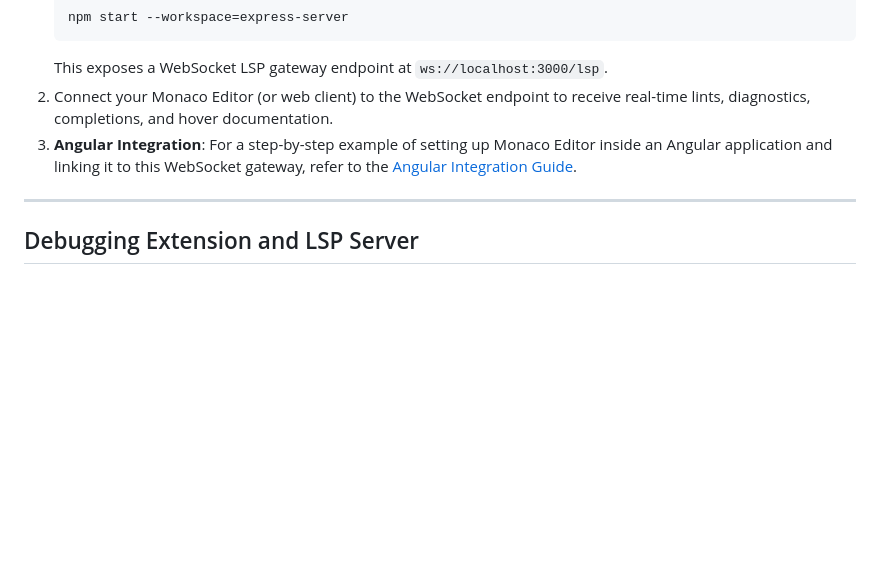
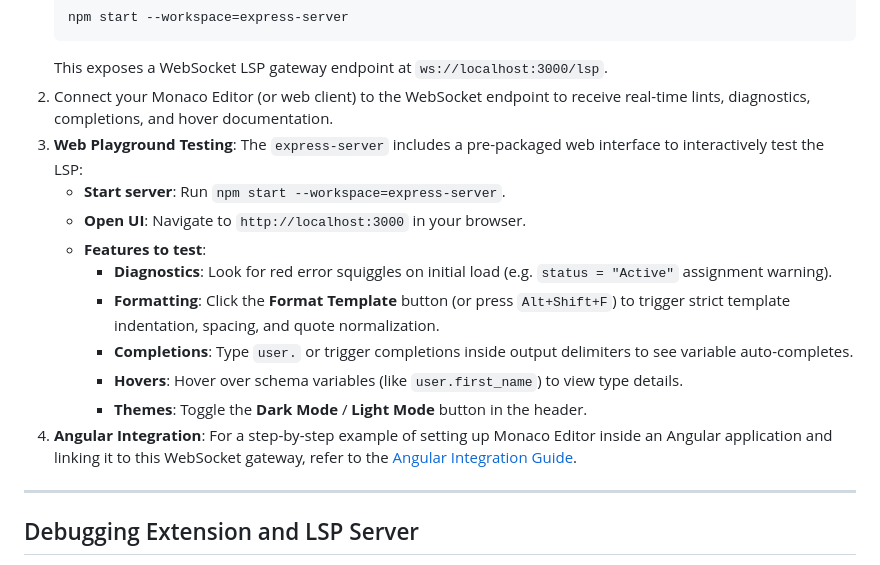
Before and after one commit to sonuKumar03/liquid-lsp, a Markdown page: README.md, the part around the change. Rendered like a GitHub page; blank space fills up the shorter version.

Commit message:
docs: document how to test and run monaco playground

````diff
--- a/README.md
+++ b/README.md
@@ -109,7 +109,16 @@ For browser-based editors (like Monaco Editor) that cannot launch local child pr
    ```
    This exposes a WebSocket LSP gateway endpoint at `ws://localhost:3000/lsp`.
 2. Connect your Monaco Editor (or web client) to the WebSocket endpoint to receive real-time lints, diagnostics, completions, and hover documentation.
-3. **Angular Integration**: For a step-by-step example of setting up Monaco Editor inside an Angular application and linking it to this WebSocket gateway, refer to the [Angular Integration Guide](./angular_integration.md).
+3. **Web Playground Testing**: The `express-server` includes a pre-packaged web interface to interactively test the LSP:
+   * **Start server**: Run `npm start --workspace=express-server`.
+   * **Open UI**: Navigate to `http://localhost:3000` in your browser.
+   * **Features to test**:
+     * **Diagnostics**: Look for red error squiggles on initial load (e.g. `status = "Active"` assignment warning).
+     * **Formatting**: Click the **Format Template** button (or press `Alt+Shift+F`) to trigger strict template indentation, spacing, and quote normalization.
+     * **Completions**: Type `user.` or trigger completions inside output delimiters to see variable auto-completes.
+     * **Hovers**: Hover over schema variables (like `user.first_name`) to view type details.
+     * **Themes**: Toggle the **Dark Mode** / **Light Mode** button in the header.
+4. **Angular Integration**: For a step-by-step example of setting up Monaco Editor inside an Angular application and linking it to this WebSocket gateway, refer to the [Angular Integration Guide](./angular_integration.md).
 
 ---
 
````
